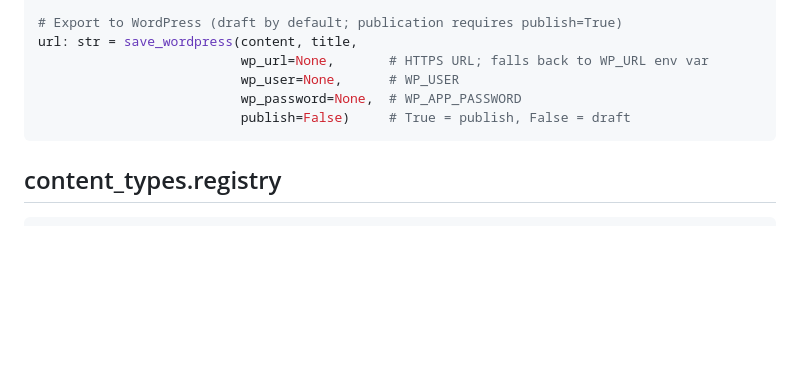
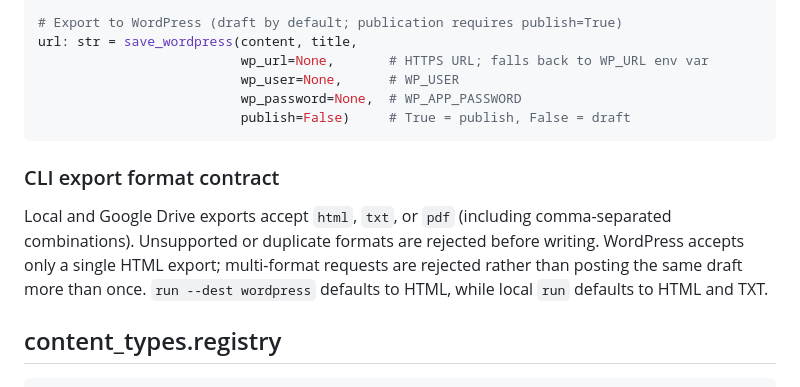
Before and after one commit to yoldaolmak/YOOS-APP, a Markdown page: docs/API.md, the part around the change. Drawn GitHub-style; blank space fills up the shorter version.

Commit message:
docs: specify destination-specific export format contract

````diff
--- a/docs/API.md
+++ b/docs/API.md
@@ -133,6 +133,10 @@ url: str = save_wordpress(content, title,
                           publish=False)     # True = publish, False = draft
 ```
 
+### CLI export format contract
+
+Local and Google Drive exports accept `html`, `txt`, or `pdf` (including comma-separated combinations). Unsupported or duplicate formats are rejected before writing. WordPress accepts only a single HTML export; multi-format requests are rejected rather than posting the same draft more than once. `run --dest wordpress` defaults to HTML, while local `run` defaults to HTML and TXT.
+
 ## content_types.registry
 
 ```python
````
